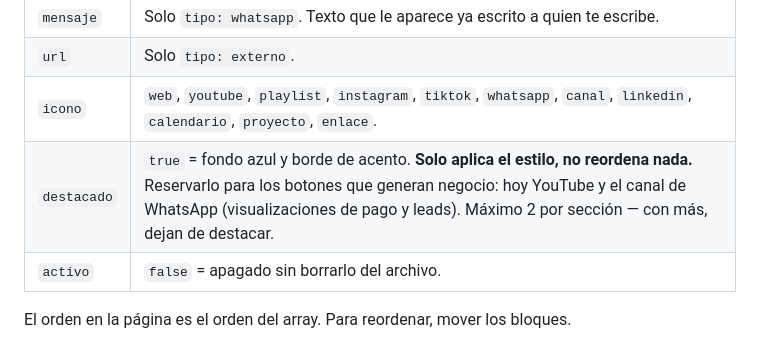
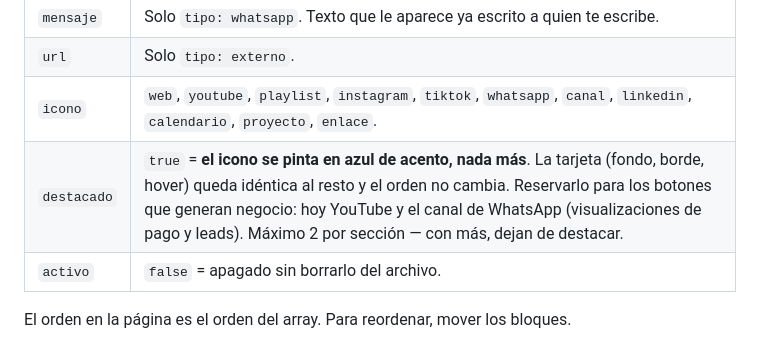
Before and after one commit to angelgarciadatablog/links, a Markdown page: README.md, the part around the change. Drawn GitHub-style.

Commit message:
README: destacado documentado como icono unicamente

```diff
--- a/README.md
+++ b/README.md
@@ -94,7 +94,7 @@ Añadir un bloque a `campanas` con su clave (kebab-case, sin espacios) y sus bot
 | `mensaje` | Solo `tipo: whatsapp`. Texto que le aparece ya escrito a quien te escribe. |
 | `url` | Solo `tipo: externo`. |
 | `icono` | `web`, `youtube`, `playlist`, `instagram`, `tiktok`, `whatsapp`, `canal`, `linkedin`, `calendario`, `proyecto`, `enlace`. |
-| `destacado` | `true` = fondo azul y borde de acento. **Solo aplica el estilo, no reordena nada.** Reservarlo para los botones que generan negocio: hoy YouTube y el canal de WhatsApp (visualizaciones de pago y leads). Máximo 2 por sección — con más, dejan de destacar. |
+| `destacado` | `true` = **el icono se pinta en azul de acento, nada más**. La tarjeta (fondo, borde, hover) queda idéntica al resto y el orden no cambia. Reservarlo para los botones que generan negocio: hoy YouTube y el canal de WhatsApp (visualizaciones de pago y leads). Máximo 2 por sección — con más, dejan de destacar. |
 | `activo` | `false` = apagado sin borrarlo del archivo. |
 
 El orden en la página es el orden del array. Para reordenar, mover los bloques.
```
